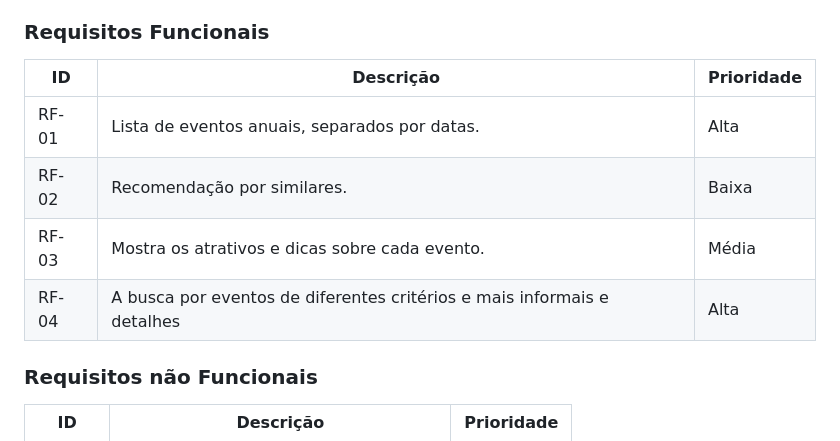
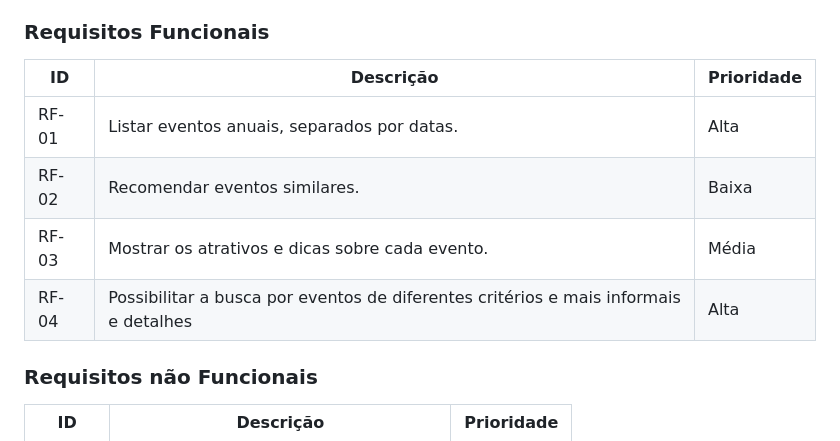
Before and after one commit to ICEI-PUC-Minas-PMV-ADS/pmv-ads-2023-2-e1-proj-web-t7-vivabh, a Markdown page: documentos/02-Especificação do Projeto.md, the part around the change. Drawn GitHub-style.

```diff
--- a/documentos/02-Especificação do Projeto.md
+++ b/documentos/02-Especificação do Projeto.md
@@ -51,12 +51,12 @@
 
 ### Requisitos Funcionais
 
-| ID    | Descrição                                                               | Prioridade |
-| ----- | ----------------------------------------------------------------------- | ---------- |
-| RF-01 | Lista de eventos anuais, separados por datas.                           | Alta       |
-| RF-02 | Recomendação por similares.                                             | Baixa      |
-| RF-03 | Mostra os atrativos e dicas sobre cada evento.                          | Média      |
-| RF-04 | A busca por eventos de diferentes critérios e mais informais e detalhes | Alta       |
+| ID    | Descrição                                                                           | Prioridade |
+| ----- | ----------------------------------------------------------------------------------- | ---------- |
+| RF-01 | Listar eventos anuais, separados por datas.                                         | Alta       |
+| RF-02 | Recomendar eventos similares.                                                       | Baixa      |
+| RF-03 | Mostrar os atrativos e dicas sobre cada evento.                                     | Média      |
+| RF-04 | Possibilitar a busca por eventos de diferentes critérios e mais informais e detalhes| Alta       |
 
 ### Requisitos não Funcionais
 
```
